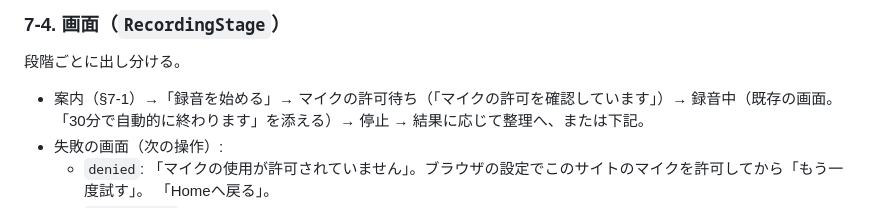
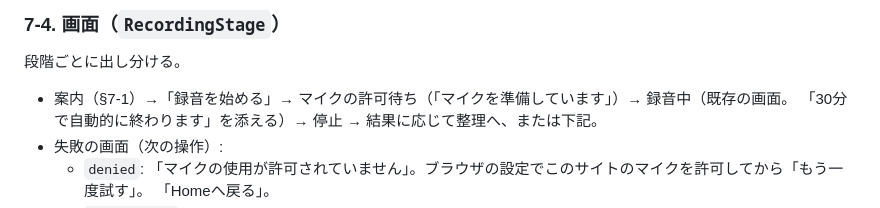
Before and after one commit to FujieMasaki/fod-app, a Markdown page: docs/implementation-plans/2026-10-09-task-010-recording-consent.md, the part around the change. Rendered like a GitHub page.

Commit message:
docs(task-010): 許可待ちの見出しの文言をPlanと実装で揃える

```diff
--- a/docs/implementation-plans/2026-10-09-task-010-recording-consent.md
+++ b/docs/implementation-plans/2026-10-09-task-010-recording-consent.md
@@ -158,7 +158,7 @@
 
 段階ごとに出し分ける。
 
-- 案内（§7-1）→「録音を始める」→ マイクの許可待ち（「マイクの許可を確認しています」）→ 録音中（既存の画面。
+- 案内（§7-1）→「録音を始める」→ マイクの許可待ち（「マイクを準備しています」）→ 録音中（既存の画面。
   「30分で自動的に終わります」を添える）→ 停止 → 結果に応じて整理へ、または下記。
 - 失敗の画面（次の操作）:
   - `denied`: 「マイクの使用が許可されていません」。ブラウザの設定でこのサイトのマイクを許可してから「もう一度試す」。
```
